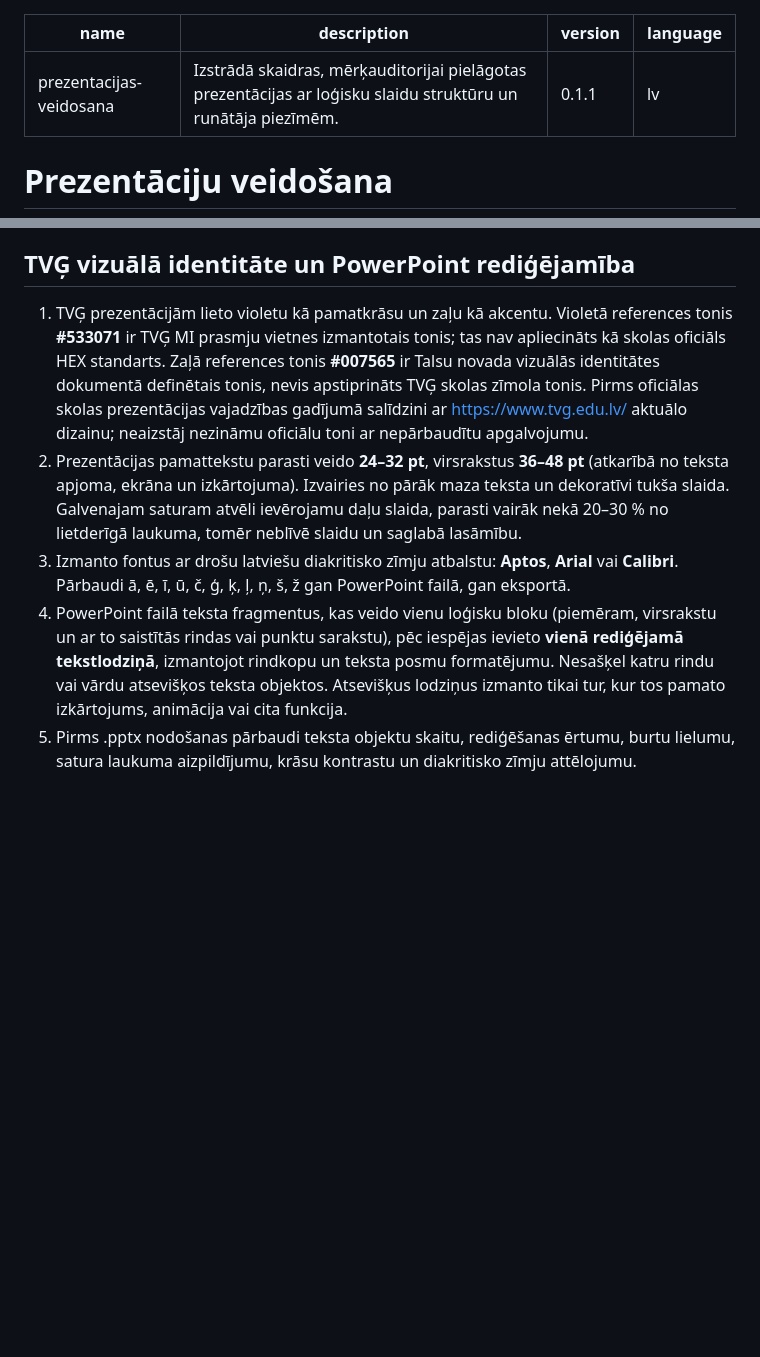
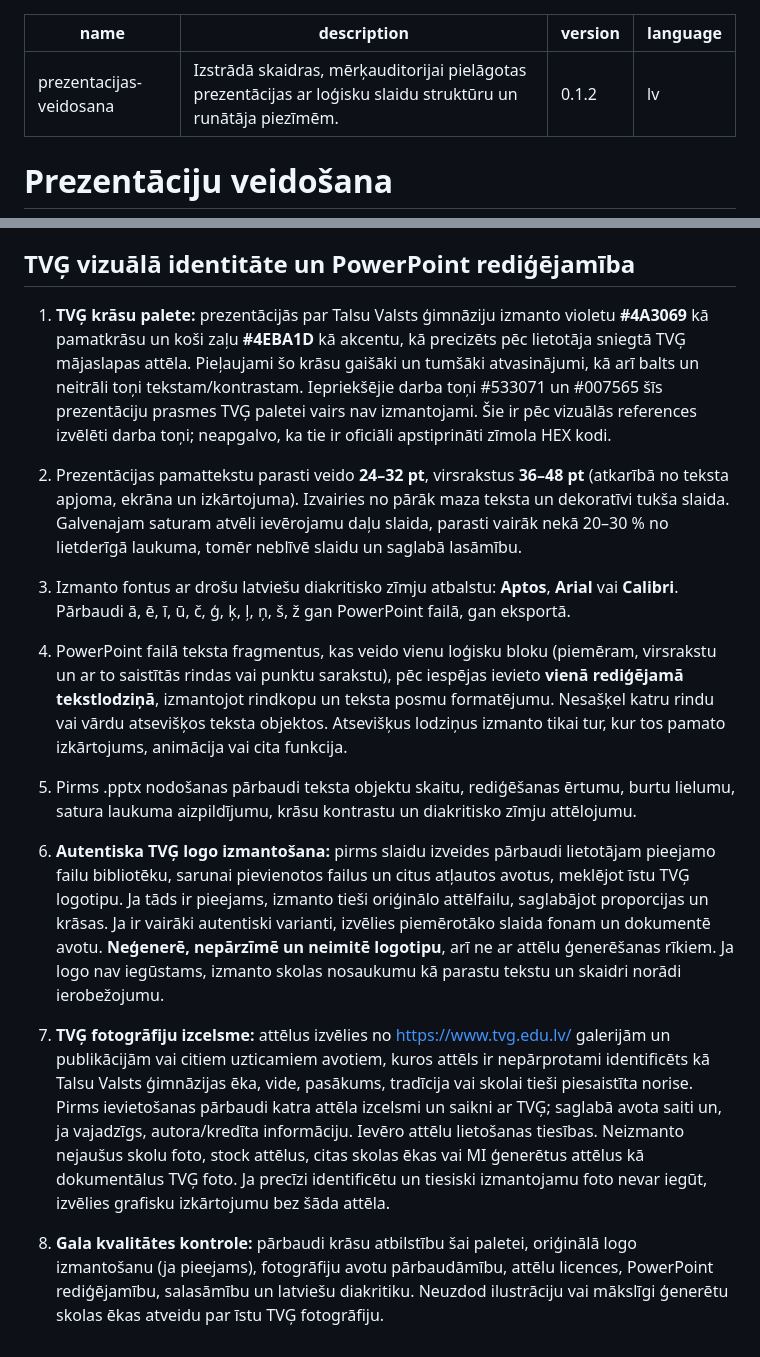
Before and after one commit to MI-skolotajiem/tvg-plugins, a Markdown page: skills/prezentacijas-veidosana/SKILL.md, 2 parts joined by grey strips. Rendered like a GitHub page; blank space fills up the shorter version.

Commit message:
Precizē TVĢ krāsu paleti, autentiska logo un foto avotu prasības

```diff
--- a/skills/prezentacijas-veidosana/SKILL.md
+++ b/skills/prezentacijas-veidosana/SKILL.md
@@ -1,7 +1,7 @@
 ---
 name: prezentacijas-veidosana
 description: Izstrādā skaidras, mērķauditorijai pielāgotas prezentācijas ar loģisku slaidu struktūru un runātāja piezīmēm.
-version: 0.1.1
+version: 0.1.2
 language: lv
 ---
 
@@ -32,8 +32,12 @@ Sagatavot prezentāciju, kas palīdz auditorijai uztvert būtiskāko un ļauj ru
 - Nesūti prezentāciju un nemaini ārējās sistēmas bez lietotāja atļaujas.
 
 ## TVĢ vizuālā identitāte un PowerPoint rediģējamība
-1. TVĢ prezentācijām lieto violetu kā pamatkrāsu un zaļu kā akcentu. Violetā references tonis **#533071** ir TVĢ MI prasmju vietnes izmantotais tonis; tas nav apliecināts kā skolas oficiāls HEX standarts. Zaļā references tonis **#007565** ir Talsu novada vizuālās identitātes dokumentā definētais tonis, nevis apstiprināts TVĢ skolas zīmola tonis. Pirms oficiālas skolas prezentācijas vajadzības gadījumā salīdzini ar https://www.tvg.edu.lv/ aktuālo dizainu; neaizstāj nezināmu oficiālu toni ar nepārbaudītu apgalvojumu.
+1. **TVĢ krāsu palete:** prezentācijās par Talsu Valsts ģimnāziju izmanto violetu **#4A3069** kā pamatkrāsu un koši zaļu **#4EBA1D** kā akcentu, kā precizēts pēc lietotāja sniegtā TVĢ mājaslapas attēla. Pieļaujami šo krāsu gaišāki un tumšāki atvasinājumi, kā arī balts un neitrāli toņi tekstam/kontrastam. Iepriekšējie darba toņi #533071 un #007565 šīs prezentāciju prasmes TVĢ paletei vairs nav izmantojami. Šie ir pēc vizuālās references izvēlēti darba toņi; neapgalvo, ka tie ir oficiāli apstiprināti zīmola HEX kodi.
 2. Prezentācijas pamattekstu parasti veido **24–32 pt**, virsrakstus **36–48 pt** (atkarībā no teksta apjoma, ekrāna un izkārtojuma). Izvairies no pārāk maza teksta un dekoratīvi tukša slaida. Galvenajam saturam atvēli ievērojamu daļu slaida, parasti vairāk nekā 20–30 % no lietderīgā laukuma, tomēr neblīvē slaidu un saglabā lasāmību.
 3. Izmanto fontus ar drošu latviešu diakritisko zīmju atbalstu: **Aptos**, **Arial** vai **Calibri**. Pārbaudi ā, ē, ī, ū, č, ģ, ķ, ļ, ņ, š, ž gan PowerPoint failā, gan eksportā.
 4. PowerPoint failā teksta fragmentus, kas veido vienu loģisku bloku (piemēram, virsrakstu un ar to saistītās rindas vai punktu sarakstu), pēc iespējas ievieto **vienā rediģējamā tekstlodziņā**, izmantojot rindkopu un teksta posmu formatējumu. Nesašķel katru rindu vai vārdu atsevišķos teksta objektos. Atsevišķus lodziņus izmanto tikai tur, kur tos pamato izkārtojums, animācija vai cita funkcija.
 5. Pirms .pptx nodošanas pārbaudi teksta objektu skaitu, rediģēšanas ērtumu, burtu lielumu, satura laukuma aizpildījumu, krāsu kontrastu un diakritisko zīmju attēlojumu.
+
+6. **Autentiska TVĢ logo izmantošana:** pirms slaidu izveides pārbaudi lietotājam pieejamo failu bibliotēku, sarunai pievienotos failus un citus atļautos avotus, meklējot īstu TVĢ logotipu. Ja tāds ir pieejams, izmanto tieši oriģinālo attēlfailu, saglabājot proporcijas un krāsas. Ja ir vairāki autentiski varianti, izvēlies piemērotāko slaida fonam un dokumentē avotu. **Neģenerē, nepārzīmē un neimitē logotipu**, arī ne ar attēlu ģenerēšanas rīkiem. Ja logo nav iegūstams, izmanto skolas nosaukumu kā parastu tekstu un skaidri norādi ierobežojumu.
+7. **TVĢ fotogrāfiju izcelsme:** attēlus izvēlies no https://www.tvg.edu.lv/ galerijām un publikācijām vai citiem uzticamiem avotiem, kuros attēls ir nepārprotami identificēts kā Talsu Valsts ģimnāzijas ēka, vide, pasākums, tradīcija vai skolai tieši piesaistīta norise. Pirms ievietošanas pārbaudi katra attēla izcelsmi un saikni ar TVĢ; saglabā avota saiti un, ja vajadzīgs, autora/kredīta informāciju. Ievēro attēlu lietošanas tiesības. Neizmanto nejaušus skolu foto, stock attēlus, citas skolas ēkas vai MI ģenerētus attēlus kā dokumentālus TVĢ foto. Ja precīzi identificētu un tiesiski izmantojamu foto nevar iegūt, izvēlies grafisku izkārtojumu bez šāda attēla.
+8. **Gala kvalitātes kontrole:** pārbaudi krāsu atbilstību šai paletei, oriģinālā logo izmantošanu (ja pieejams), fotogrāfiju avotu pārbaudāmību, attēlu licences, PowerPoint rediģējamību, salasāmību un latviešu diakritiku. Neuzdod ilustrāciju vai mākslīgi ģenerētu skolas ēkas atveidu par īstu TVĢ fotogrāfiju.
```
